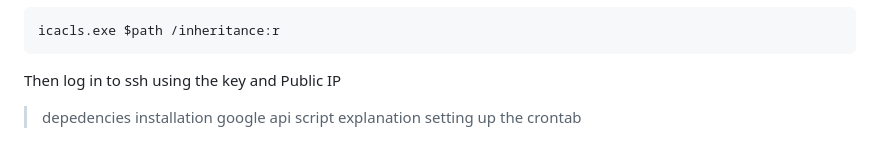
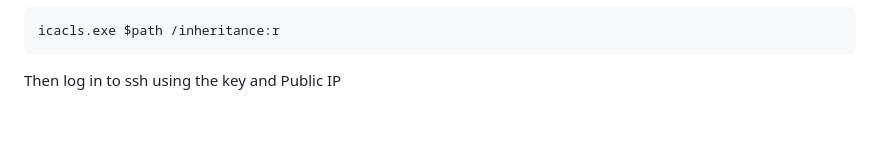
Before and after one commit to DJumanto/Terraform-AWS-Config, a Markdown page: README.md, the part around the change. Drawn GitHub-style; blank space fills up the shorter version.

Commit message:
update sampe hari H

````diff
--- a/README.md
+++ b/README.md
@@ -350,10 +350,3 @@ icacls.exe $path /inheritance:r
 ```
 
 Then log in to ssh using the key and Public IP
-
-
-
-> depedencies installation
-> google api
-> script explanation
-> setting up the crontab
````
